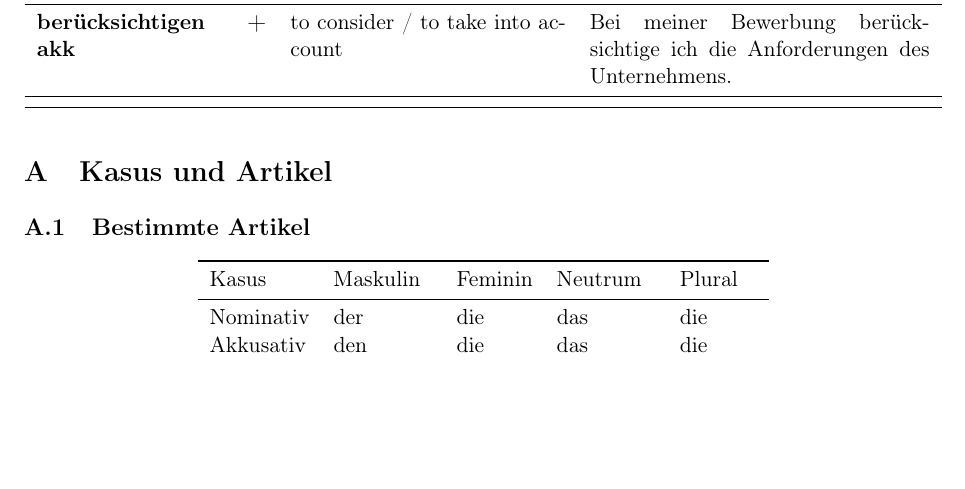
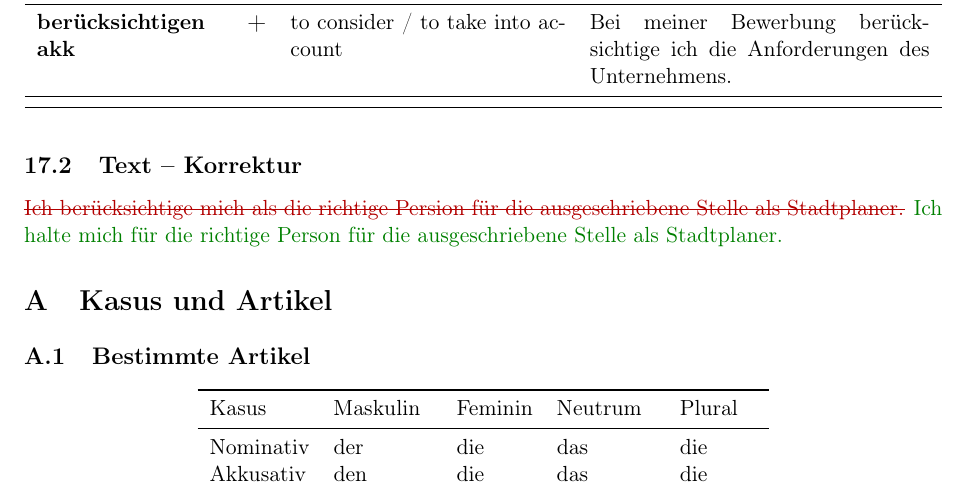
Before and after one commit to vyron-arvanitis/Deutsch, a LaTeX document (main.tex, which reads sections/2026-05-14-und-darum-passe-ich-gut-in-ihr-unternehmen.tex): part of page 23 of 23, cut so that both start at the same text, the shorter picture padded with empty space. Compiled offline with pdfLaTeX.

```diff
--- a/sections/2026-05-14-und-darum-passe-ich-gut-in-ihr-unternehmen.tex
+++ b/sections/2026-05-14-und-darum-passe-ich-gut-in-ihr-unternehmen.tex
@@ -6,3 +6,9 @@
 \begin{vocabtable}
 \deword{berücksichtigen + akk}{to consider / to take into account}{Bei meiner Bewerbung berücksichtige ich die Anforderungen des Unternehmens.}
 \end{vocabtable}
+
+
+\subsection{Text -- Korrektur}
+
+\wrong{Ich berücksichtige mich als die richtige Persion für die ausgeschriebene Stelle als Stadtplaner.}
+\correct{Ich halte mich für die richtige Person für die ausgeschriebene Stelle als Stadtplaner.}
```
Also changed, not shown: out/main.pdf.
